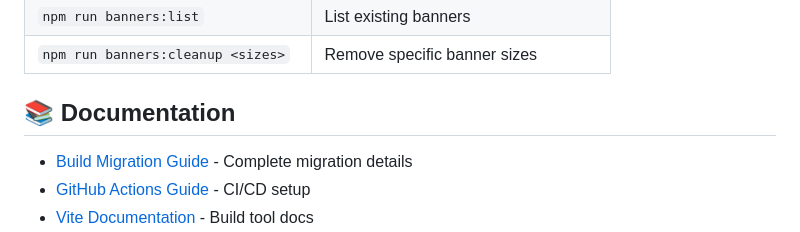
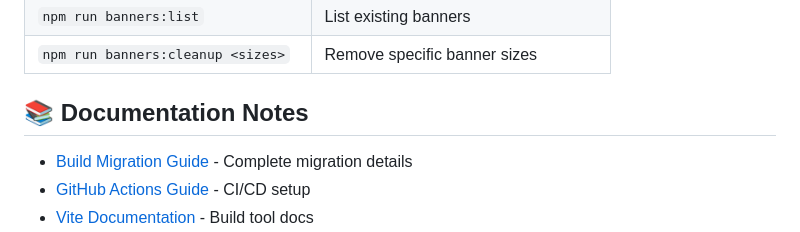
Before and after one commit to kotyperry/feathersnap, a Markdown page: readme.md, the part around the change. Rendered like a GitHub page.

Commit message:
Update section title in README from 'Documentation' to 'Documentation Notes'

```diff
--- a/readme.md
+++ b/readme.md
@@ -181,7 +181,7 @@ your-project/
 | `npm run banners:list`             | List existing banners                  |
 | `npm run banners:cleanup <sizes>`  | Remove specific banner sizes           |
 
-## 📚 Documentation
+## 📚 Documentation Notes
 
 - [Build Migration Guide](BUILD_MIGRATION.md) - Complete migration details
 - [GitHub Actions Guide](GITHUB_ACTIONS_MIGRATION.md) - CI/CD setup
```
